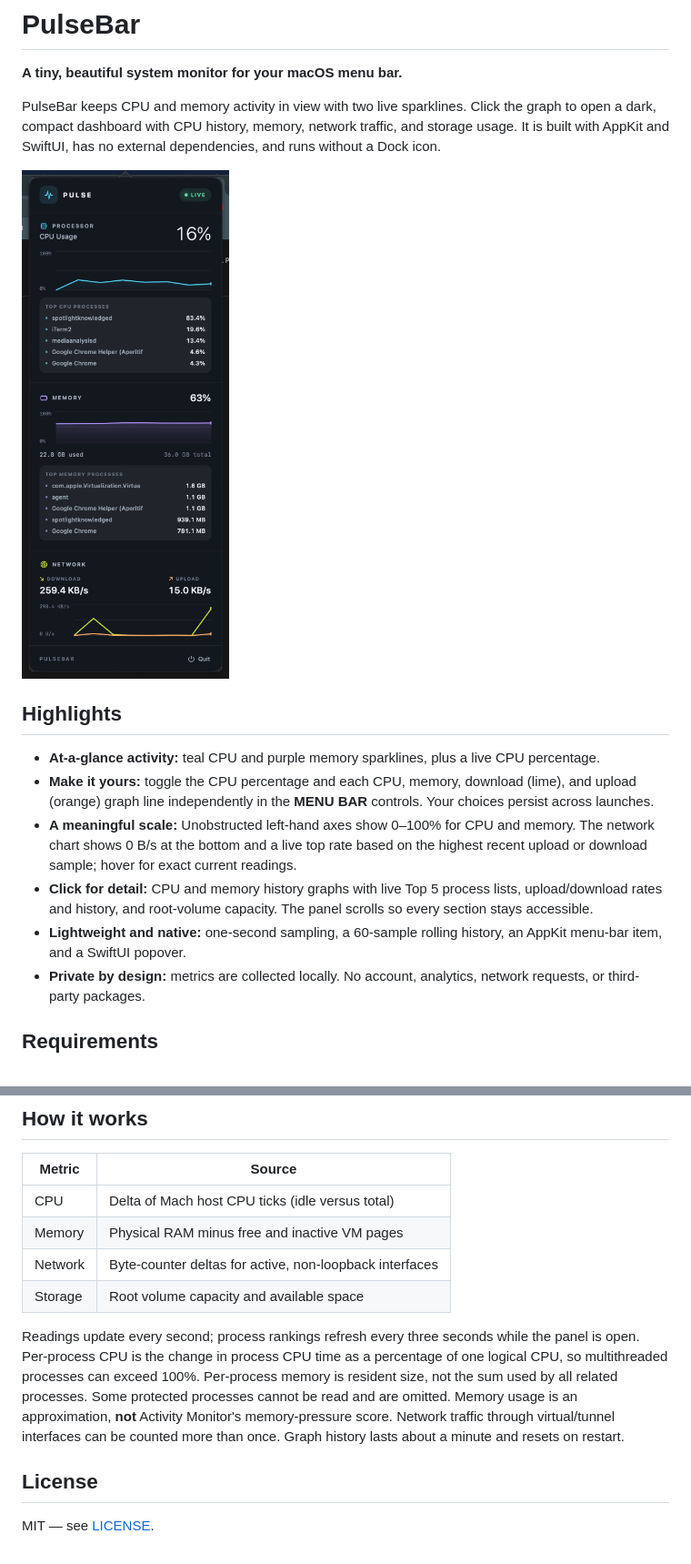
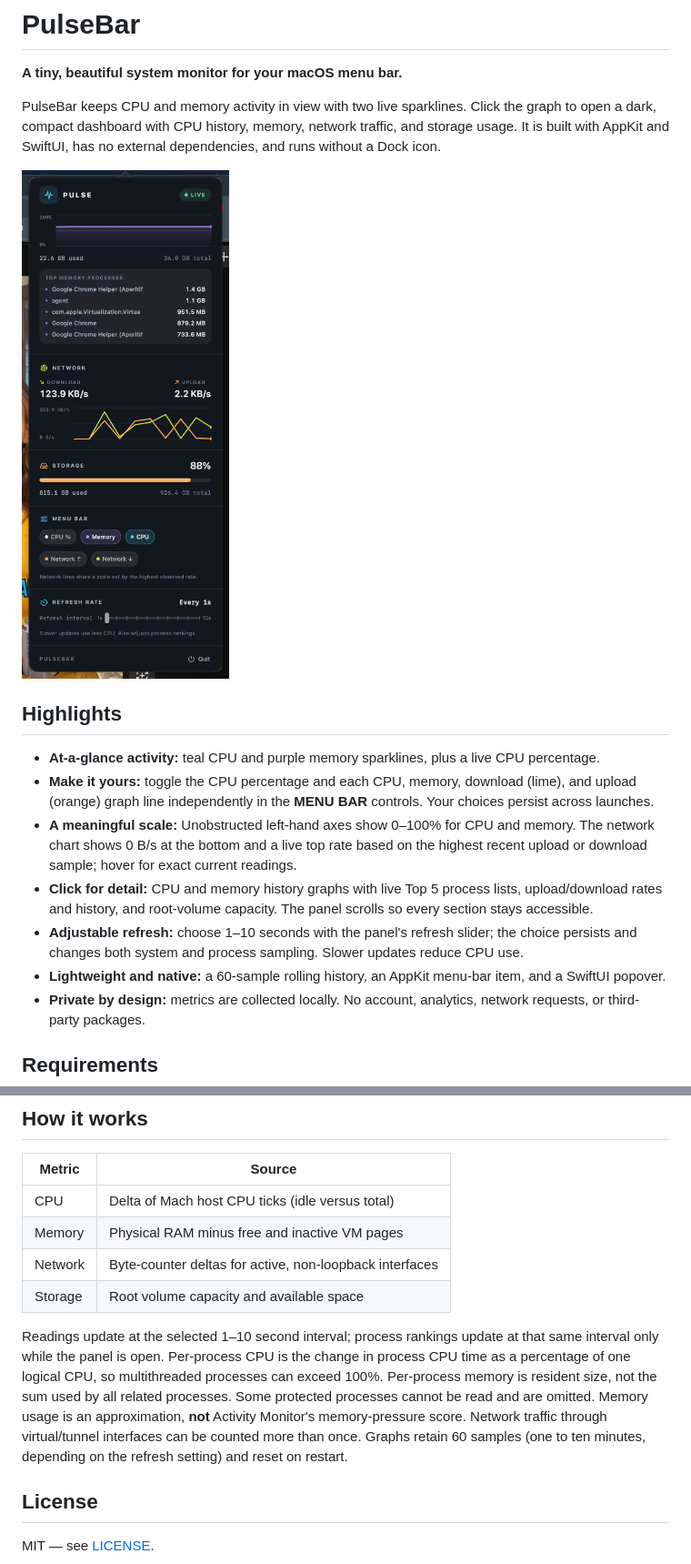
Before and after one commit to aaronik/PulseBar, a Markdown page: README.md, 2 parts joined by grey strips. Shown at 91% size. Rendered like a GitHub page; pictures changed too: docs/dashboard.png.

Commit message:
Add persistent adjustable refresh interval

```diff
--- a/README.md
+++ b/README.md
@@ -12,7 +12,8 @@ PulseBar keeps CPU and memory activity in view with two live sparklines. Click t
 - **Make it yours:** toggle the CPU percentage and each CPU, memory, download (lime), and upload (orange) graph line independently in the **MENU BAR** controls. Your choices persist across launches.
 - **A meaningful scale:** Unobstructed left-hand axes show 0–100% for CPU and memory. The network chart shows 0 B/s at the bottom and a live top rate based on the highest recent upload or download sample; hover for exact current readings.
 - **Click for detail:** CPU and memory history graphs with live Top 5 process lists, upload/download rates and history, and root-volume capacity. The panel scrolls so every section stays accessible.
-- **Lightweight and native:** one-second sampling, a 60-sample rolling history, an AppKit menu-bar item, and a SwiftUI popover.
+- **Adjustable refresh:** choose 1–10 seconds with the panel's refresh slider; the choice persists and changes both system and process sampling. Slower updates reduce CPU use.
+- **Lightweight and native:** a 60-sample rolling history, an AppKit menu-bar item, and a SwiftUI popover.
 - **Private by design:** metrics are collected locally. No account, analytics, network requests, or third-party packages.
 
 ## Requirements
@@ -56,7 +57,7 @@ The smoke test takes real samples and checks that metrics are bounded, network r
 | Network | Byte-counter deltas for active, non-loopback interfaces |
 | Storage | Root volume capacity and available space |
 
-Readings update every second; process rankings refresh every three seconds while the panel is open. Per-process CPU is the change in process CPU time as a percentage of one logical CPU, so multithreaded processes can exceed 100%. Per-process memory is resident size, not the sum used by all related processes. Some protected processes cannot be read and are omitted. Memory usage is an approximation, **not** Activity Monitor's memory-pressure score. Network traffic through virtual/tunnel interfaces can be counted more than once. Graph history lasts about a minute and resets on restart.
+Readings update at the selected 1–10 second interval; process rankings update at that same interval only while the panel is open. Per-process CPU is the change in process CPU time as a percentage of one logical CPU, so multithreaded processes can exceed 100%. Per-process memory is resident size, not the sum used by all related processes. Some protected processes cannot be read and are omitted. Memory usage is an approximation, **not** Activity Monitor's memory-pressure score. Network traffic through virtual/tunnel interfaces can be counted more than once. Graphs retain 60 samples (one to ten minutes, depending on the refresh setting) and reset on restart.
 
 ## License
 
```
Also changed, not shown: 5 other files.
